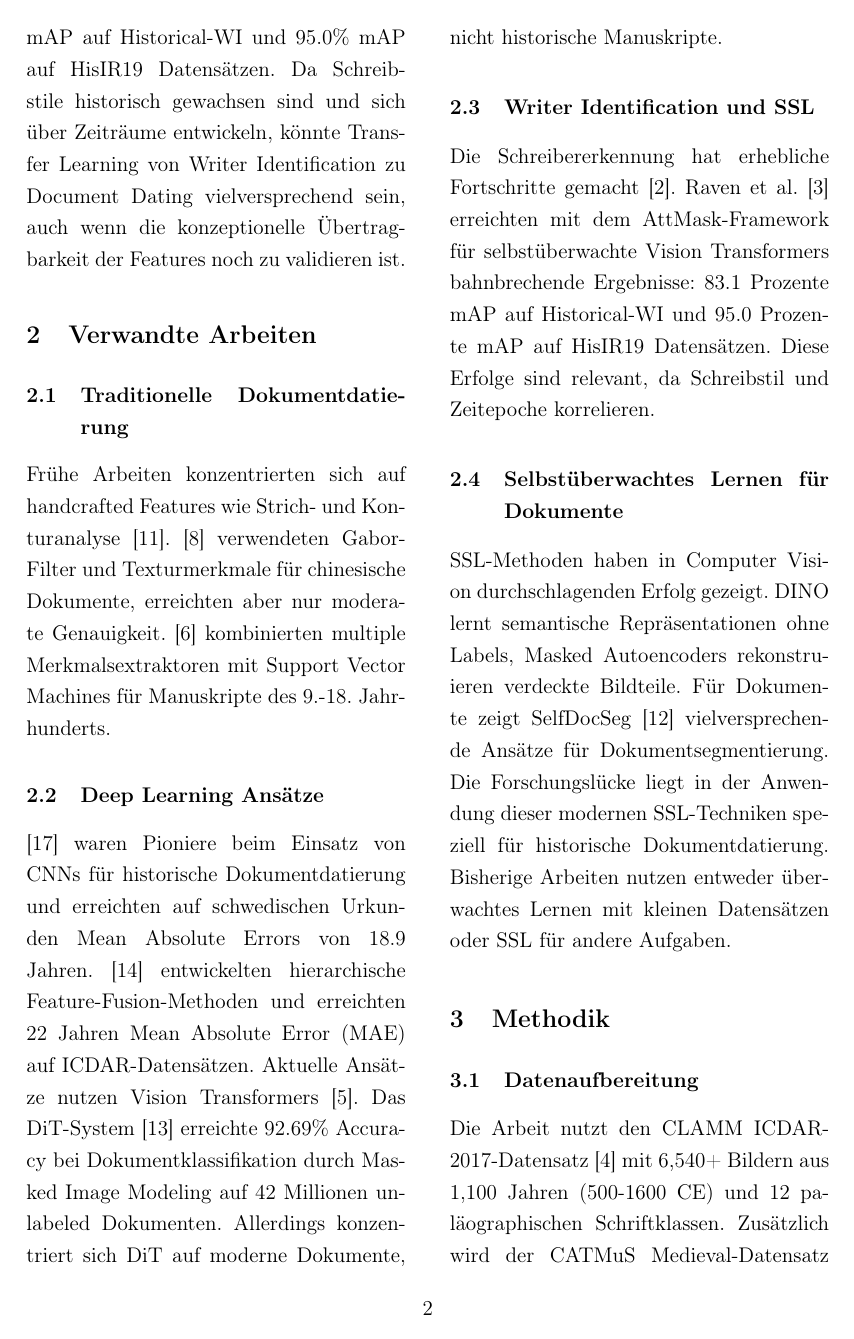
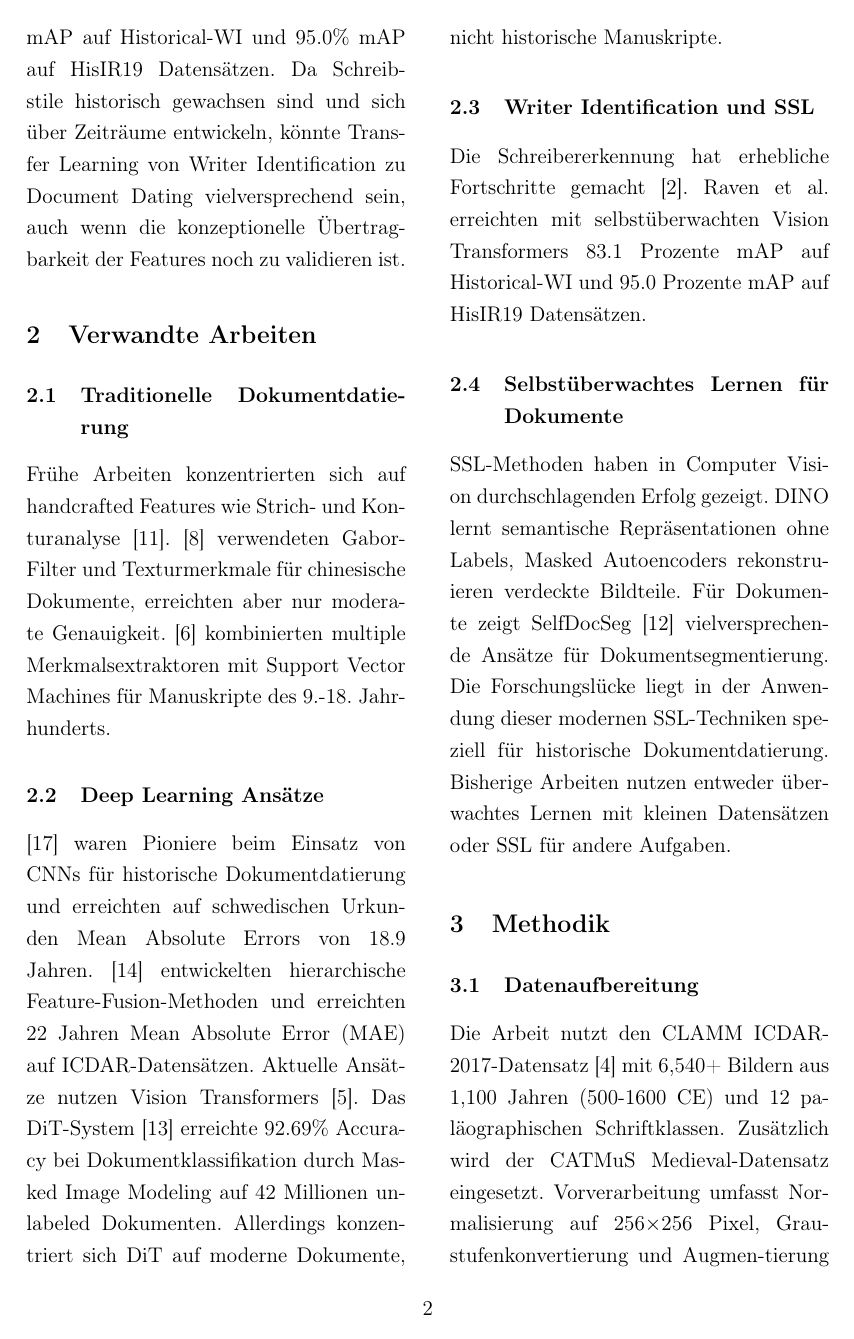
Before and after one commit to dpaguba/college-assignment, a LaTeX document (text.tex): page 2 of 5. Compiled offline with pdfLaTeX.

Commit message:
2.3. Abschnitt verbessern

```diff
--- a/text.tex
+++ b/text.tex
@@ -51,7 +51,7 @@ Frühe Arbeiten konzentrierten sich auf handcrafted Features wie Strich- und Kon
 
 \subsection{Writer Identification und SSL}
 
-Die Schreibererkennung hat erhebliche Fortschritte gemacht \cite{christlein2017}. Raven et al. \cite{raven2024} erreichten mit dem AttMask-Framework für selbstüberwachte Vision Transformers bahnbrechende Ergebnisse: 83.1 Prozente mAP auf Historical-WI und 95.0 Prozente mAP auf HisIR19 Datensätzen. Diese Erfolge sind relevant, da Schreibstil und Zeitepoche korrelieren.
+Die Schreibererkennung hat erhebliche Fortschritte gemacht \cite{christlein2017}. Raven et al. erreichten mit selbstüberwachten Vision Transformers 83.1 Prozente mAP auf Historical-WI und 95.0 Prozente mAP auf HisIR19 Datensätzen.
 
 \subsection{Selbstüberwachtes Lernen für Dokumente}
 
```
